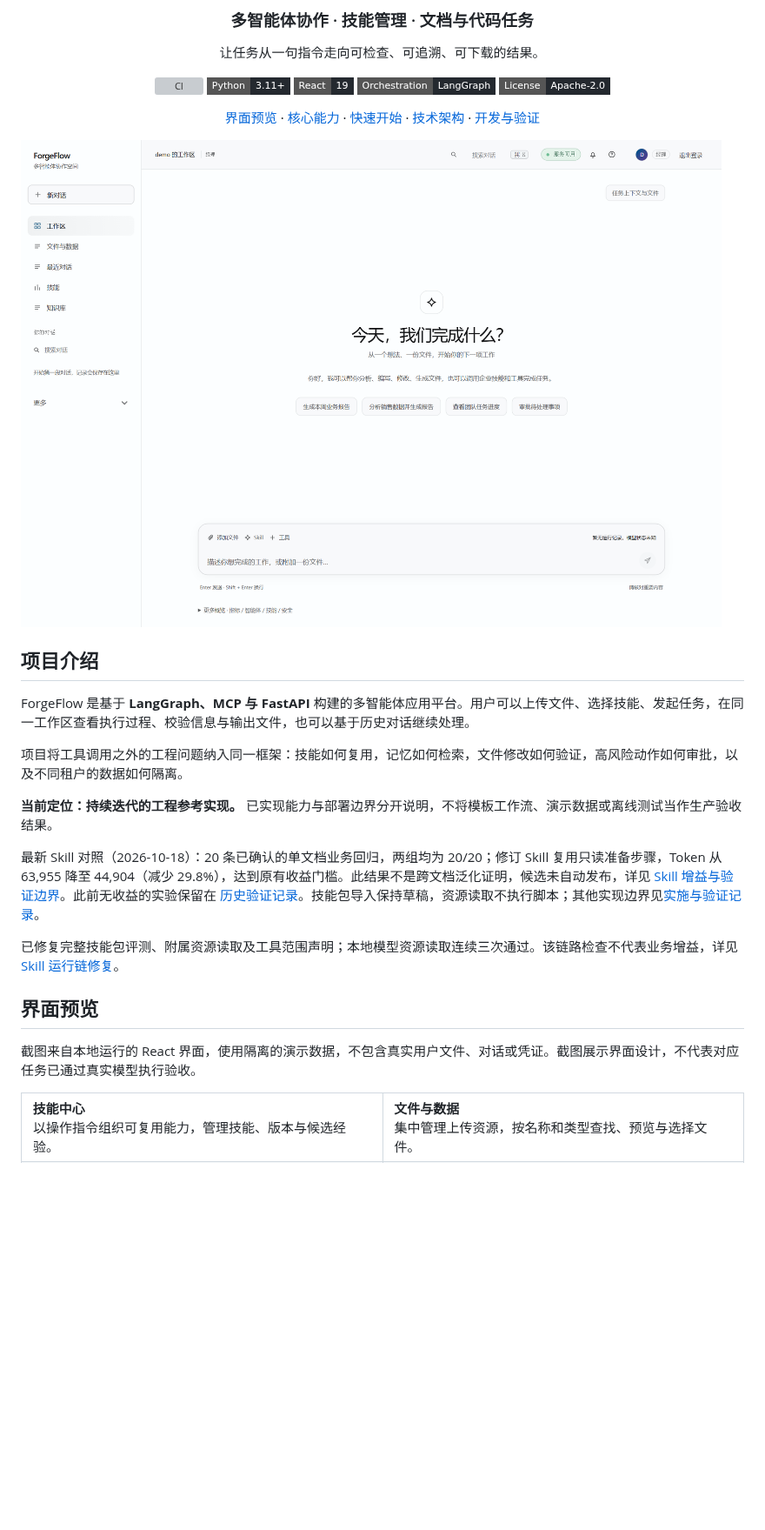
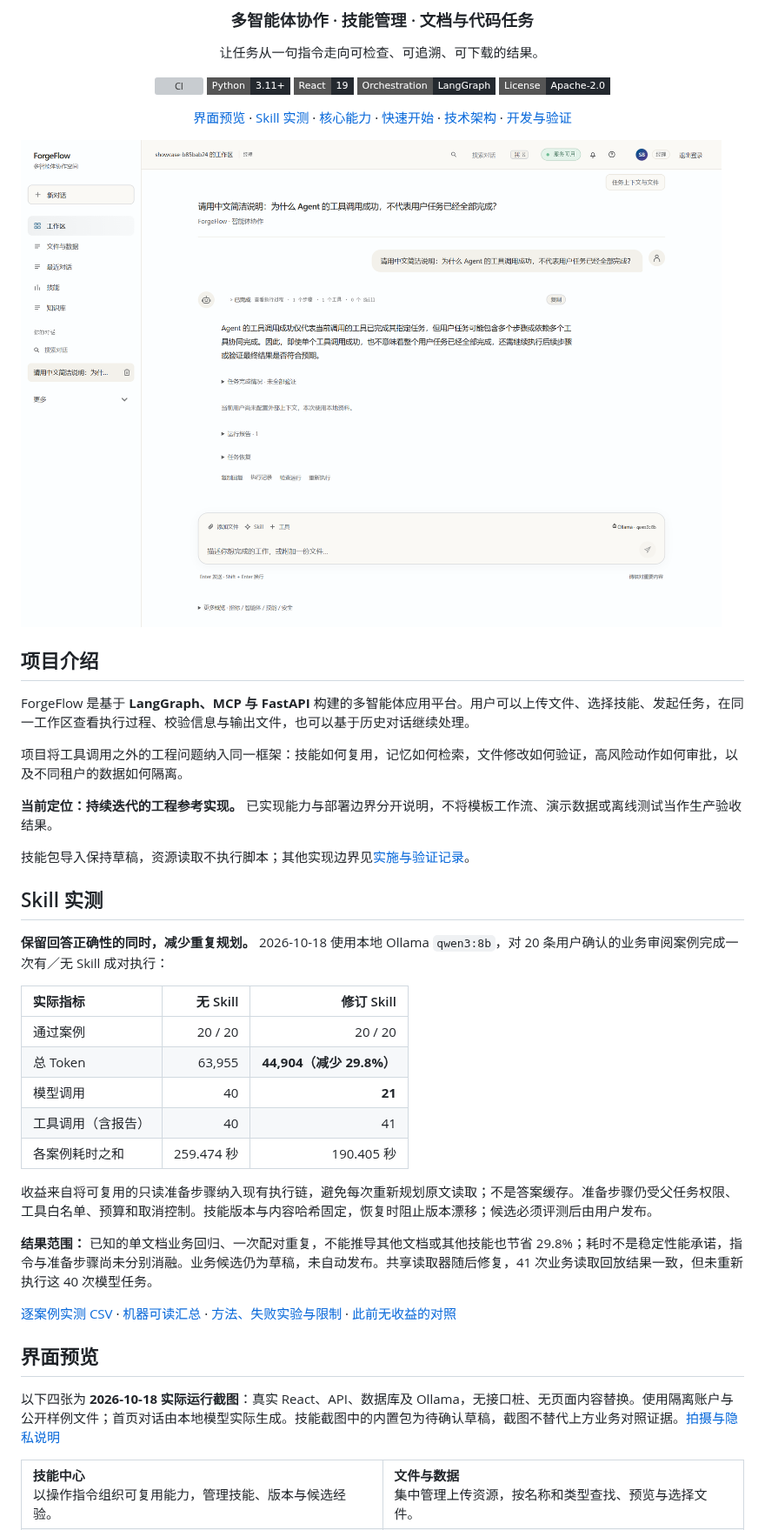
Before and after one commit to fanfanfan333/forgeflow, a Markdown page: README.md, the part around one of its changes. Shown at 87% size. Rendered like a GitHub page; pictures changed too: docs/images/conversation-live.png (added); badges without logos; blank space fills up the shorter version; grey boxes are pictures that could not be loaded.

Commit message:
docs: showcase live application and measured skill benefits

```diff
--- a/README.md
+++ b/README.md
@@ -12,11 +12,11 @@
 [![LangGraph](https://img.shields.io/badge/Orchestration-LangGraph-24292f?style=flat-square)](forgeflow/graph/builder.py)
 [![License](https://img.shields.io/badge/License-Apache--2.0-24292f?style=flat-square)](LICENSE)
 
-[界面预览](#界面预览) · [核心能力](#核心能力) · [快速开始](#快速开始) · [技术架构](#技术架构) · [开发与验证](#开发与验证)
+[界面预览](#界面预览) · [Skill 实测](#skill-实测) · [核心能力](#核心能力) · [快速开始](#快速开始) · [技术架构](#技术架构) · [开发与验证](#开发与验证)
 
 </div>
 
-![ForgeFlow 对话工作区](docs/images/workspace-preview.png)
+![ForgeFlow 实际运行的对话工作区](docs/images/conversation-live.png)
 
 ## 项目介绍
 
@@ -26,13 +26,29 @@ ForgeFlow 是基于 **LangGraph、MCP 与 FastAPI** 构建的多智能体应用
 
 **当前定位：持续迭代的工程参考实现。** 已实现能力与部署边界分开说明，不将模板工作流、演示数据或离线测试当作生产验收结果。
 
-最新 Skill 对照（2026-10-18）：20 条已确认的单文档业务回归，两组均为 20/20；修订 Skill 复用只读准备步骤，Token 从 63,955 降至 44,904（减少 29.8%），达到原有收益门槛。此结果不是跨文档泛化证明，候选未自动发布，详见 [Skill 增益与验证边界](docs/quality/skill-incremental-benefit-2026-10-18.md)。此前无收益的实验保留在 [历史验证记录](docs/quality/skill-verification-2026-10-17.md)。技能包导入保持草稿，资源读取不执行脚本；其他实现边界见[实施与验证记录](docs/quality/professional-agent-implementation-status.md)。
+技能包导入保持草稿，资源读取不执行脚本；其他实现边界见[实施与验证记录](docs/quality/professional-agent-implementation-status.md)。
 
-已修复完整技能包评测、附属资源读取及工具范围声明；本地模型资源读取连续三次通过。该链路检查不代表业务增益，详见 [Skill 运行链修复](docs/quality/skill-runtime-repair-2026-10-17.md)。
+## Skill 实测
+
+**保留回答正确性的同时，减少重复规划。** 2026-10-18 使用本地 Ollama `qwen3:8b`，对 20 条用户确认的业务审阅案例完成一次有／无 Skill 成对执行：
+
+| 实际指标 | 无 Skill | 修订 Skill |
+| :--- | ---: | ---: |
+| 通过案例 | 20 / 20 | 20 / 20 |
+| 总 Token | 63,955 | **44,904（减少 29.8%）** |
+| 模型调用 | 40 | **21** |
+| 工具调用（含报告） | 40 | 41 |
+| 各案例耗时之和 | 259.474 秒 | 190.405 秒 |
+
+收益来自将可复用的只读准备步骤纳入现有执行链，避免每次重新规划原文读取；不是答案缓存。准备步骤仍受父任务权限、工具白名单、预算和取消控制。技能版本与内容哈希固定，恢复时阻止版本漂移；候选必须评测后由用户发布。
+
+**结果范围：** 已知的单文档业务回归、一次配对重复，不能推导其他文档或其他技能也节省 29.8%；耗时不是稳定性能承诺，指令与准备步骤尚未分别消融。业务候选仍为草稿，未自动发布。共享读取器随后修复，41 次业务读取回放结果一致，但未重新执行这 40 次模型任务。
+
+[逐案例实测 CSV](docs/quality/skill-paired-cases-2026-10-18.csv) · [机器可读汇总](docs/quality/skill-benefit-summary-2026-10-18.json) · [方法、失败实验与限制](docs/quality/skill-incremental-benefit-2026-10-18.md) · [此前无收益的对照](docs/quality/skill-verification-2026-10-17.md)
 
 ## 界面预览
 
-截图来自本地运行的 React 界面，使用隔离的演示数据，不包含真实用户文件、对话或凭证。截图展示界面设计，不代表对应任务已通过真实模型执行验收。
+以下四张为 **2026-10-18 实际运行截图**：真实 React、API、数据库及 Ollama，无接口桩、无页面内容替换。使用隔离账户与公开样例文件；首页对话由本地模型实际生成。技能截图中的内置包为待确认草稿，截图不替代上方业务对照证据。[拍摄与隐私说明](docs/images/README.md)
 
 <table>
   <tr>
```
Also changed, not shown: other parts of README.md (+6 -2 lines), docs/images/README.md (added, +16 -0 lines), docs/images/files-live.png (added), docs/images/skills-live.png (added), docs/images/workspace-live.png (added), 1 other file.
